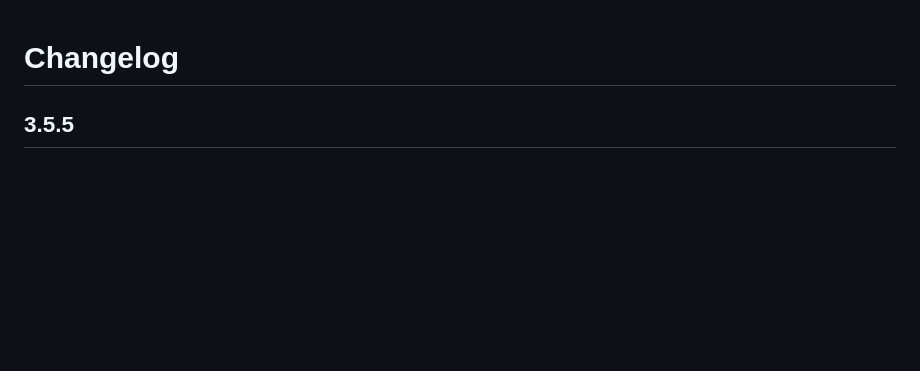
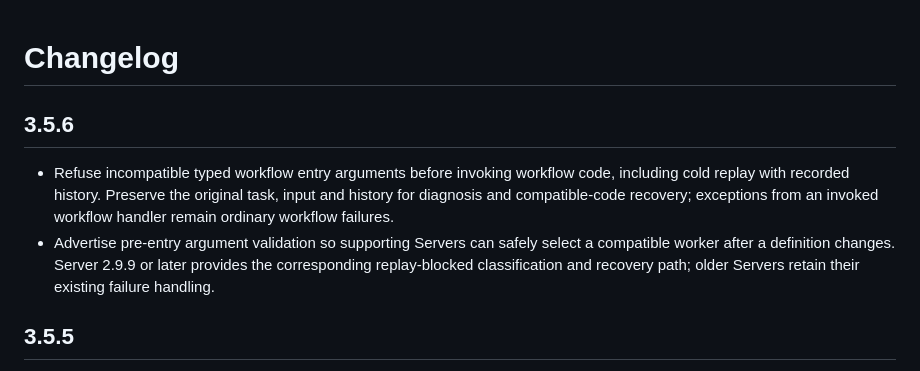
Before and after one commit to durable-workflow/sdk-rust, a Markdown page: CHANGELOG.md, the part around the change. Drawn GitHub-style; blank space fills up the shorter version.

Commit message:
Document Rust SDK 3.5.6 entry validation and recovery contract

```diff
--- a/CHANGELOG.md
+++ b/CHANGELOG.md
@@ -1,4 +1,15 @@
 # Changelog
+
+## 3.5.6
+
+- Refuse incompatible typed workflow entry arguments before invoking workflow
+  code, including cold replay with recorded history. Preserve the original task,
+  input and history for diagnosis and compatible-code recovery; exceptions from
+  an invoked workflow handler remain ordinary workflow failures.
+- Advertise pre-entry argument validation so supporting Servers can safely
+  select a compatible worker after a definition changes. Server 2.9.9 or later
+  provides the corresponding replay-blocked classification and recovery path;
+  older Servers retain their existing failure handling.
 
 ## 3.5.5
 
```
